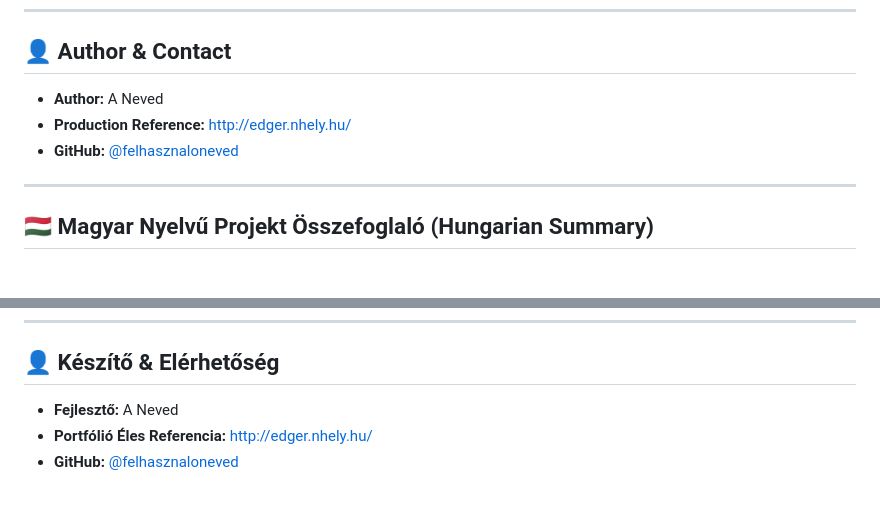
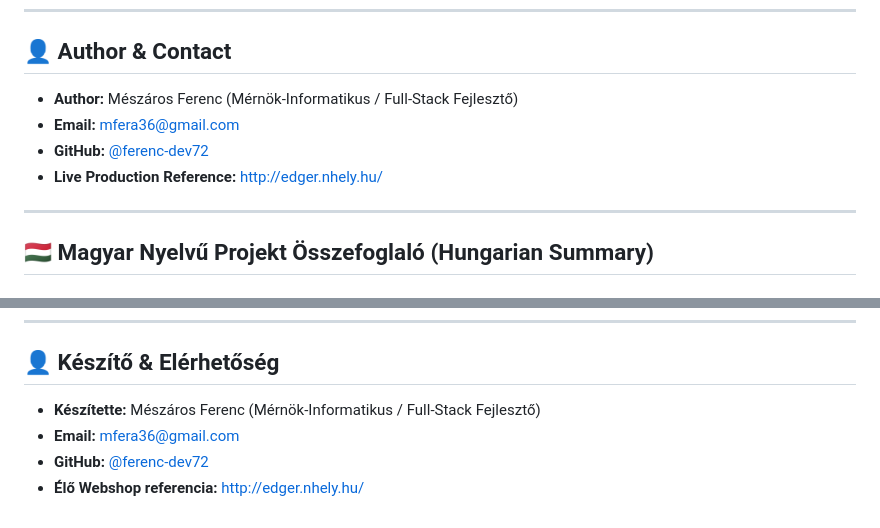
Before and after one commit to ferenc-dev72/webshop-generator-demo, a Markdown page: README.md, 2 parts joined by grey strips. GitHub-like rendering.

```diff
--- a/README.md
+++ b/README.md
@@ -164,9 +164,10 @@ This solution replaces runtime CMS bloat with a compile-time workflow:
 ---
 
 ## 👤 Author & Contact
-- **Author:** A Neved
-- **Production Reference:** [http://edger.nhely.hu/](http://edger.nhely.hu/)
-- **GitHub:** [@felhasznaloneved](https://github.com/)
+- **Author:** Mészáros Ferenc (Mérnök-Informatikus / Full-Stack Fejlesztő)
+- **Email:** [mfera36@gmail.com](mailto:mfera36@gmail.com)
+- **GitHub:** [@ferenc-dev72](https://github.com/ferenc-dev72)
+- **Live Production Reference:** [http://edger.nhely.hu/](http://edger.nhely.hu/)
 
 
 ---
@@ -320,6 +321,7 @@ Ez a generátor rendszerszinten oldja meg a problémát:
 ---
 
 ## 👤 Készítő & Elérhetőség
-- **Fejlesztő:** A Neved
-- **Portfólió Éles Referencia:** [http://edger.nhely.hu/](http://edger.nhely.hu/)
-- **GitHub:** [@felhasznaloneved](https://github.com/)
+- **Készítette:** Mészáros Ferenc (Mérnök-Informatikus / Full-Stack Fejlesztő)
+- **Email:** [mfera36@gmail.com](mailto:mfera36@gmail.com)
+- **GitHub:** [@ferenc-dev72](https://github.com/ferenc-dev72)
+- **Élő Webshop referencia:** [http://edger.nhely.hu/](http://edger.nhely.hu/)
```
